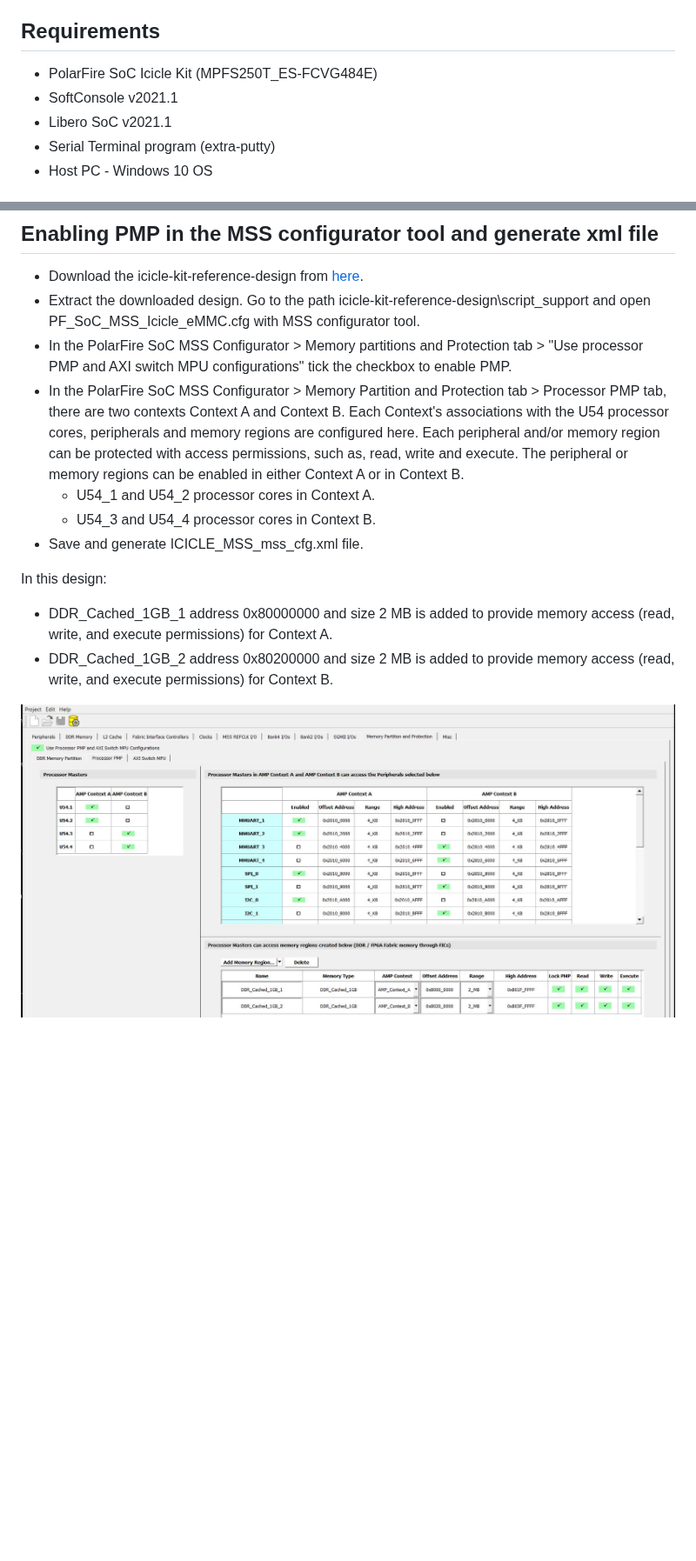
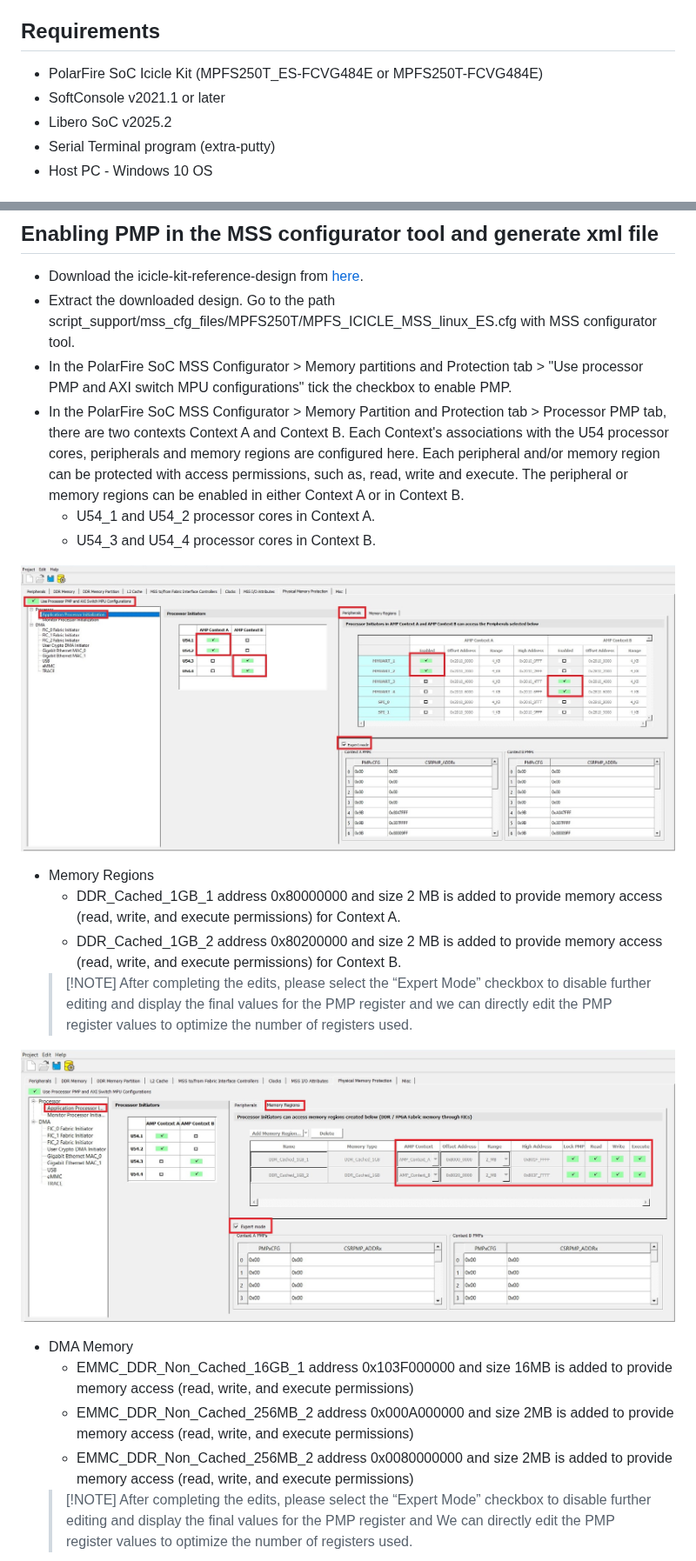
Before and after one commit to polarfire-soc/polarfire-soc-documentation, a Markdown page: applications-and-demos/mpfs-pmp-demo.md, 2 parts joined by grey strips. Shown at 87% size. Rendered like a GitHub page; pictures changed too: applications-and-demos/images/mpfs-pmp-demo/mss-1.jpg (added), applications-and-demos/images/mpfs-pmp-demo/mss.jpg; blank space fills up the shorter version.

Commit message:
applications-and-demos: mpfs-pmp-demo: updates
mpfs-pmp-demo.md file updates with respect to
Libero2025.2 and HSS vertion 2026.04

Add the MPU configuration values for eMMC DMA, which
were not included in earlier versions of HSS and Libero

Signed-off-by: Shravan Chippa <shravan.chippa@microchip.com>

```diff
--- a/applications-and-demos/mpfs-pmp-demo.md
+++ b/applications-and-demos/mpfs-pmp-demo.md
@@ -18,9 +18,9 @@ In this design, PMP is enabled in all the U54 processor cores to restrict the ac
 
 ## Requirements
 
-* PolarFire SoC Icicle Kit (MPFS250T_ES-FCVG484E)
-* SoftConsole v2021.1
-* Libero SoC v2021.1
+* PolarFire SoC Icicle Kit (MPFS250T_ES-FCVG484E or MPFS250T-FCVG484E)
+* SoftConsole v2021.1 or later
+* Libero SoC v2025.2
 * Serial Terminal program (extra-putty)
 * Host PC - Windows 10 OS
 
@@ -37,16 +37,24 @@ Before running the user application, make sure to complete the following steps:
 ## Enabling PMP in the MSS configurator tool and generate xml file
 
 * Download the icicle-kit-reference-design from [here](https://mi-v-ecosystem.github.io/redirects/releases-icicle-kit-reference-design).
-* Extract the downloaded design. Go to the path icicle-kit-reference-design\script_support and open PF_SoC_MSS_Icicle_eMMC.cfg with MSS configurator tool.
+* Extract the downloaded design. Go to the path script_support/mss_cfg_files/MPFS250T/MPFS_ICICLE_MSS_linux_ES.cfg with MSS configurator tool.
 * In the PolarFire SoC MSS Configurator > Memory partitions and Protection tab > "Use processor PMP and AXI switch MPU configurations" tick the checkbox to enable PMP.
 * In the PolarFire SoC MSS Configurator > Memory Partition and Protection tab > Processor PMP tab, there are two contexts Context A and Context B. Each Context's associations with the U54 processor cores, peripherals and memory regions are configured here. Each peripheral and/or memory region can be protected with access permissions, such as, read, write and execute. The peripheral or memory regions can be enabled in either Context A or in Context B.
   * U54_1 and U54_2 processor cores in Context A.
   * U54_3 and U54_4 processor cores in Context B.
-* Save and generate ICICLE_MSS_mss_cfg.xml file.
-
-In this design:
-
-* DDR_Cached_1GB_1 address 0x80000000 and size 2 MB is added to provide memory access (read, write, and execute permissions) for Context A.
-* DDR_Cached_1GB_2 address 0x80200000 and size 2 MB is added to provide memory access (read, write, and execute permissions) for Context B.
 
 ![](./images/mpfs-pmp-demo/mss.jpg)
+
+* Memory Regions
+  * DDR_Cached_1GB_1 address 0x80000000 and size 2 MB is added to provide memory access (read, write, and execute permissions) for Context A.
+  * DDR_Cached_1GB_2 address 0x80200000 and size 2 MB is added to provide memory access (read, write, and execute permissions) for Context B.
+  > [!NOTE] After completing the edits, please select the “Expert Mode” checkbox to disable further editing and display the final values for the PMP register and we can directly edit the PMP register values to optimize the number of registers used.
+
+![](./images/mpfs-pmp-demo/mss-1.jpg)
+
+* DMA Memory
+  * EMMC_DDR_Non_Cached_16GB_1 address 0x103F000000 and size 16MB is added to provide memory access (read, write, and execute permissions)
+  * EMMC_DDR_Non_Cached_256MB_2 address 0x000A000000 and size 2MB is added to provide memory access (read, write, and execute permissions)
+  * EMMC_DDR_Non_Cached_256MB_2 address 0x0080000000 and size 2MB is added to provide memory access (read, write, and execute permissions)
+  > [!NOTE] After completing the edits, please select the “Expert Mode” checkbox to disable further editing and display the final values for the PMP register and We can directly edit the PMP register values to optimize the number of registers used.
+
```
Also changed, not shown: other parts of applications-and-demos/mpfs-pmp-demo.md (+3 -0 lines), applications-and-demos/images/mpfs-pmp-demo/mss-2.jpg (added).
